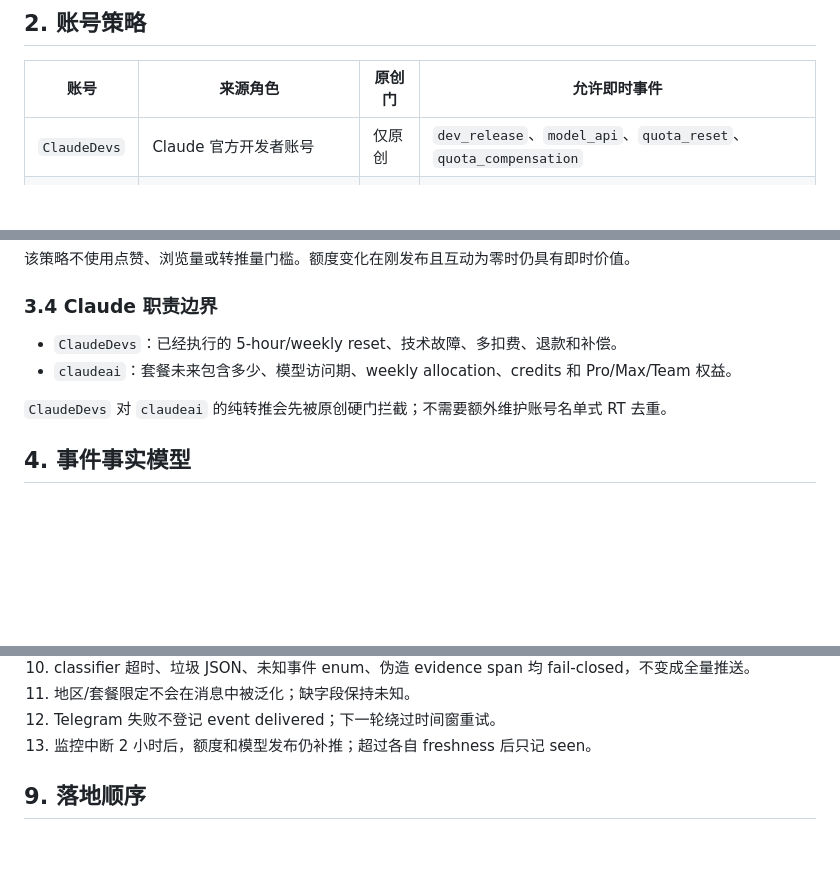
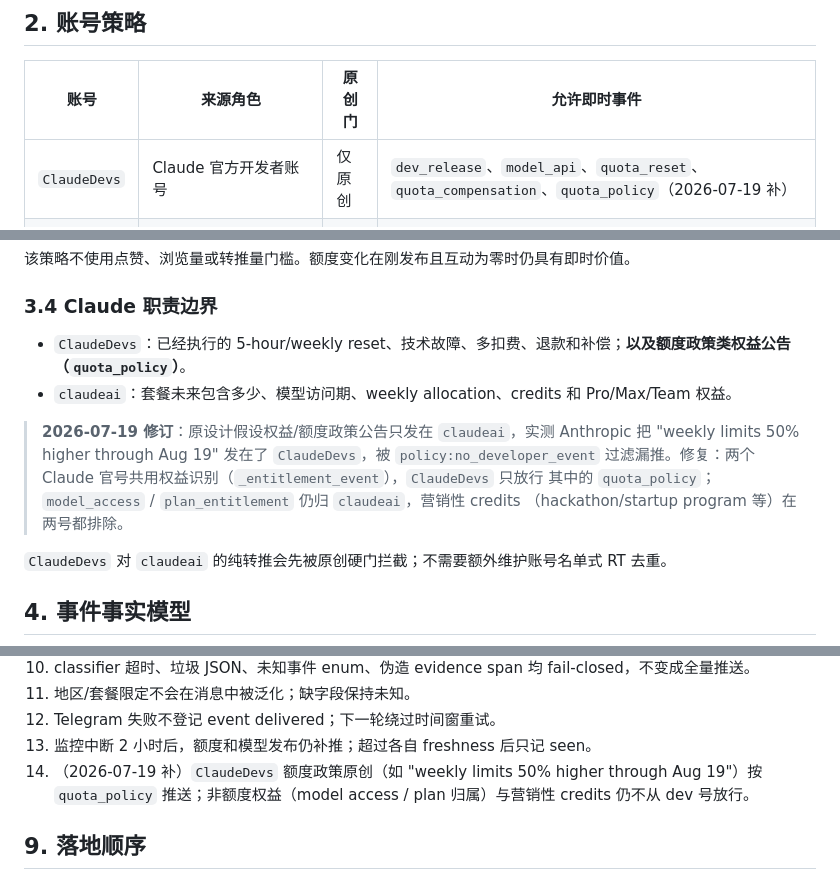
Before and after one commit to congee949/chat-daily-tg, a Markdown page: docs/spark/2026-07-18-official-x-push-policy-design.md, 3 parts joined by grey strips. Drawn GitHub-style; blank space fills up the shorter version.

Commit message:
docs(spark): ClaudeDevs 放行 quota_policy——修官方权益公告漏推缺口
实测 Anthropic 把 weekly limits 权益公告发在 ClaudeDevs 而非 claudeai，
被 policy:no_developer_event 过滤漏推。修订账号策略表与职责边界：
两个 Claude 官号共用 _entitlement_event 识别，ClaudeDevs 只放行
quota_policy；补验收用例 14。实现笔记记录本次决策与新发现的偏差
（设计的 6h/24h 新鲜度覆盖窗未实现，已另开任务跟进）。
代码改动在 bwg /root/x_monitor（不在本仓库），233 测试通过并已实投验证。

```diff
--- a/docs/spark/2026-07-18-official-x-push-policy-design.md
+++ b/docs/spark/2026-07-18-official-x-push-policy-design.md
@@ -16,7 +16,7 @@
 
 | 账号 | 来源角色 | 原创门 | 允许即时事件 |
 |---|---|---|---|
-| `ClaudeDevs` | Claude 官方开发者账号 | 仅原创 | `dev_release`、`model_api`、`quota_reset`、`quota_compensation` |
+| `ClaudeDevs` | Claude 官方开发者账号 | 仅原创 | `dev_release`、`model_api`、`quota_reset`、`quota_compensation`、`quota_policy`（2026-07-19 补） |
 | `OpenAIDevs` | OpenAI 官方开发者账号 | 仅原创 | `dev_release`、`model_api` |
 | `claudeai` | Claude 产品官号 | 仅原创 | `plan_entitlement`、`quota_policy`、`model_access` |
 | `OpenAI` | OpenAI 公司官号 | 仅原创 | `model_launch`、`major_product_launch`、`permanent_plan_change` |
@@ -117,8 +117,14 @@ ambiguous
 
 ### 3.4 Claude 职责边界
 
-- `ClaudeDevs`：已经执行的 5-hour/weekly reset、技术故障、多扣费、退款和补偿。
+- `ClaudeDevs`：已经执行的 5-hour/weekly reset、技术故障、多扣费、退款和补偿；**以及额度政策类权益公告（`quota_policy`）**。
 - `claudeai`：套餐未来包含多少、模型访问期、weekly allocation、credits 和 Pro/Max/Team 权益。
+
+> **2026-07-19 修订**：原设计假设权益/额度政策公告只发在 `claudeai`，实测 Anthropic 把
+> "weekly limits 50% higher through Aug 19" 发在了 `ClaudeDevs`，被 `policy:no_developer_event`
+> 过滤漏推。修复：两个 Claude 官号共用权益识别（`_entitlement_event`），`ClaudeDevs` 只放行
+> 其中的 `quota_policy`；`model_access` / `plan_entitlement` 仍归 `claudeai`，营销性 credits
+> （hackathon/startup program 等）在两号都排除。
 
 `ClaudeDevs` 对 `claudeai` 的纯转推会先被原创硬门拦截；不需要额外维护账号名单式 RT 去重。
 
@@ -302,6 +308,7 @@ classifier_backend, confidence, event_key, telegram_message_ids
 11. 地区/套餐限定不会在消息中被泛化；缺字段保持未知。
 12. Telegram 失败不登记 event delivered；下一轮绕过时间窗重试。
 13. 监控中断 2 小时后，额度和模型发布仍补推；超过各自 freshness 后只记 seen。
+14. （2026-07-19 补）`ClaudeDevs` 额度政策原创（如 "weekly limits 50% higher through Aug 19"）按 `quota_policy` 推送；非额度权益（model access / plan 归属）与营销性 credits 仍不从 dev 号放行。
 
 ## 9. 落地顺序
 
```
Also changed, not shown: implementation-notes.md (+3 -0 lines).
